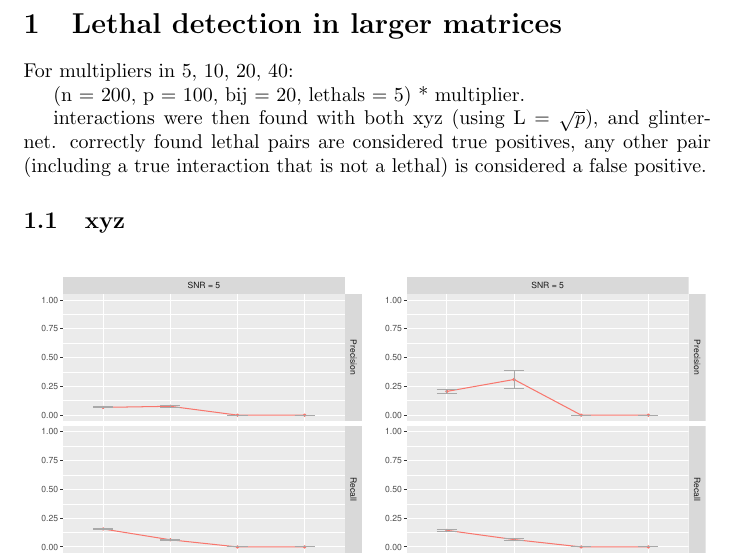
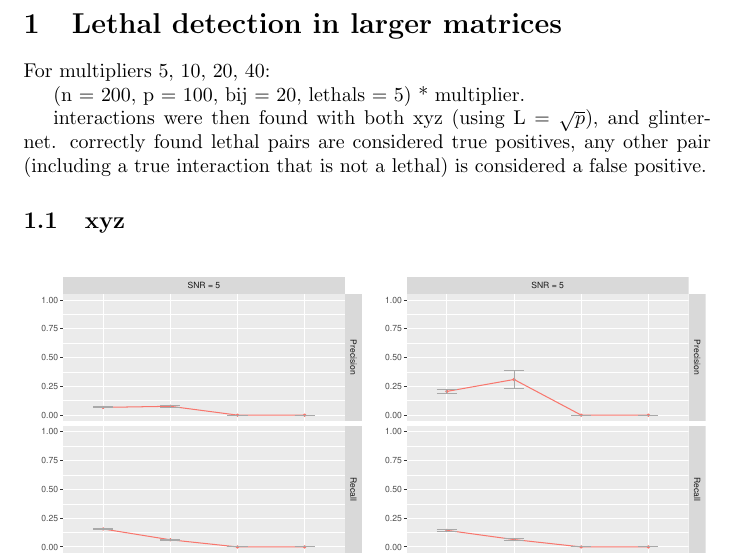
Before and after one commit to bioDS/xyz-simulation, a LaTeX document (large_lethal_summary.tex): part of page 1 of 2, cut so that both start at the same text. Compiled offline with pdfLaTeX.

Commit message:
wording tweak

```diff
--- a/large_lethal_summary.tex
+++ b/large_lethal_summary.tex
@@ -7,7 +7,7 @@
 \begin{document}
 
 \section{Lethal detection in larger matrices}
-For multipliers in 5, 10, 20, 40:
+For multipliers 5, 10, 20, 40:
 
 (n = 200, p = 100, bij = 20, lethals = 5) * multiplier.
 
```
